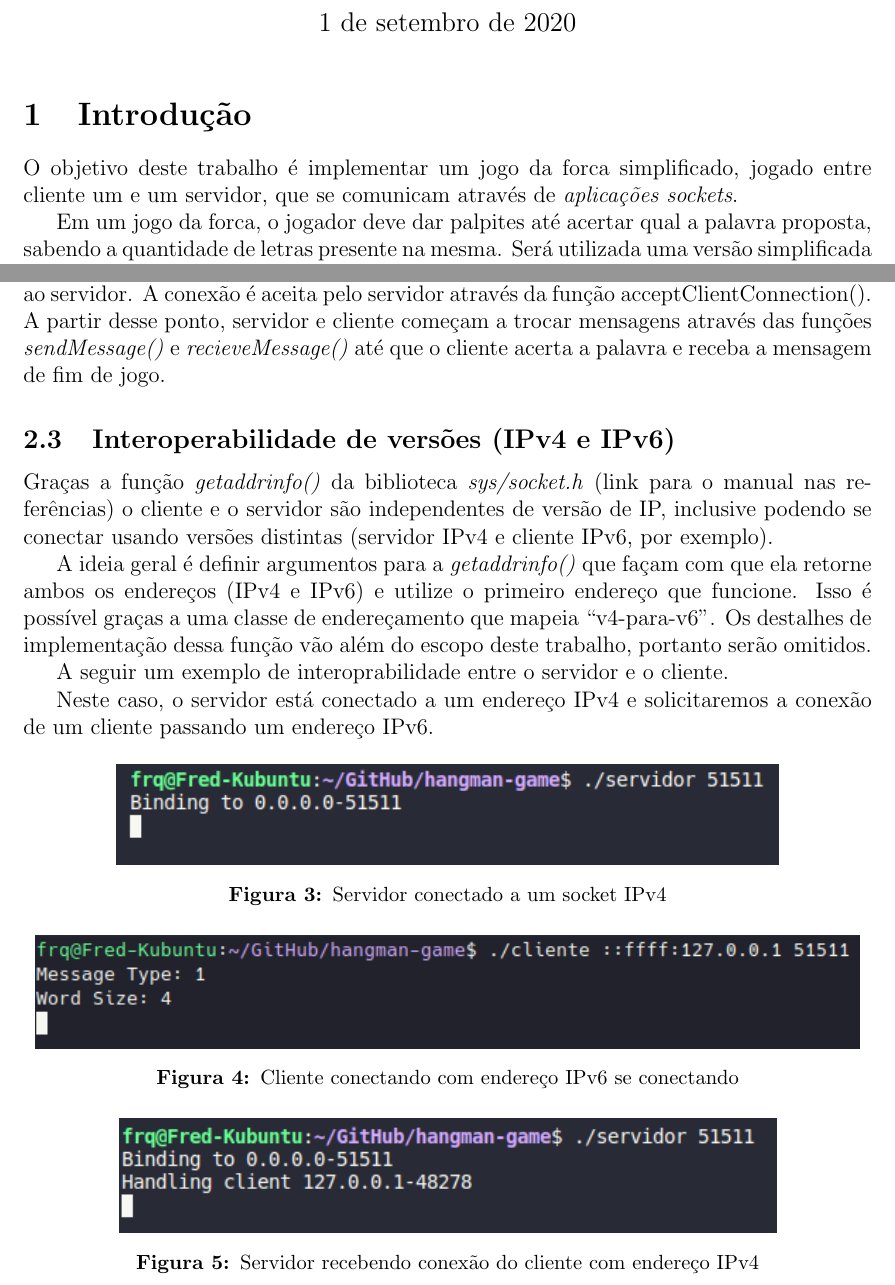
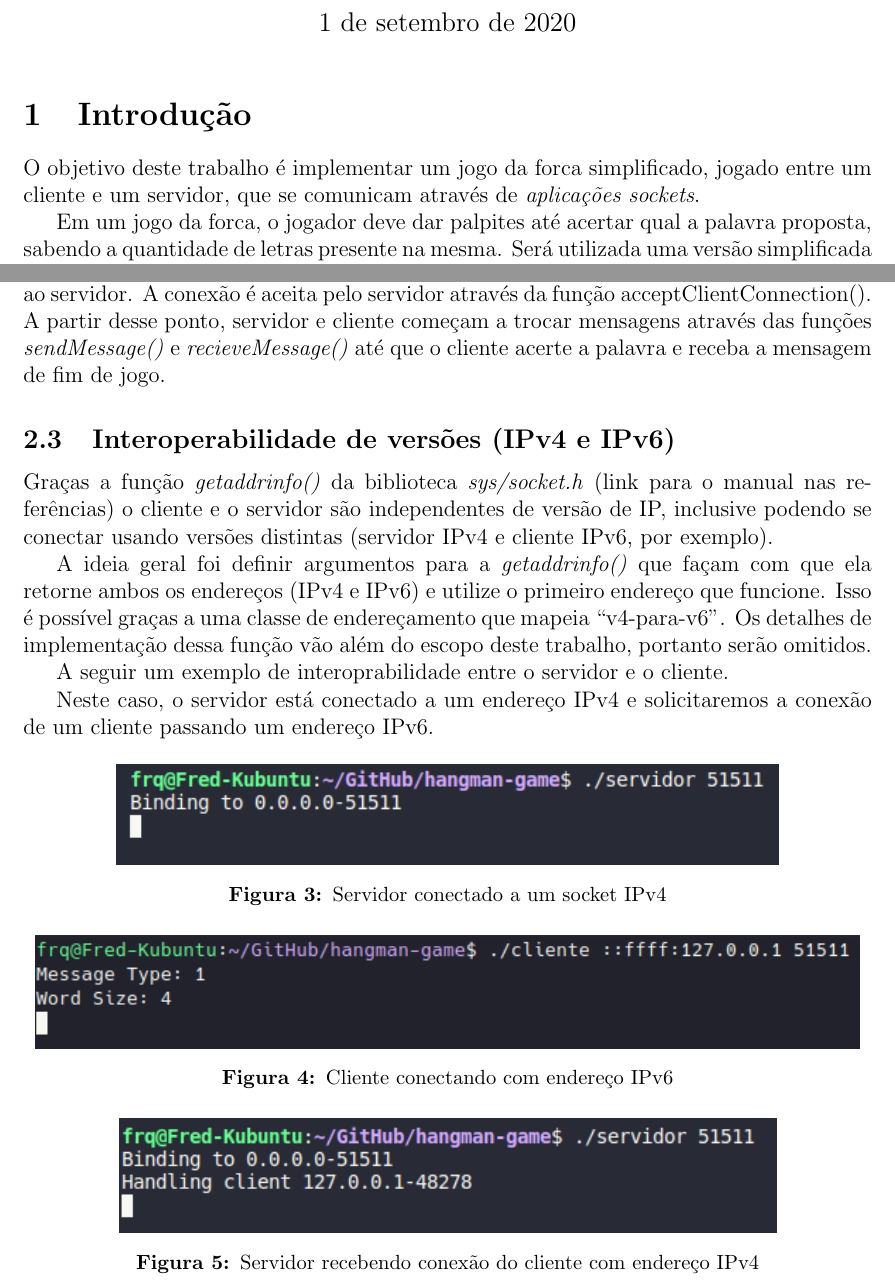
Before and after one commit to fredericoqueiroz/hangman-game, a LaTeX document (doc/doc.tex): two parts of pages 1 and 3 of 5, joined at a grey line, cut so that both start at the same text. Compiled offline with pdfLaTeX.

Commit message:
Updating doc

```diff
--- a/doc/doc.tex
+++ b/doc/doc.tex
@@ -21,8 +21,9 @@
 \maketitle
 
 \section{Introdução}
-O objetivo deste trabalho é implementar um jogo da forca simplificado, jogado entre cliente um
-e um servidor, que se comunicam através de \emph{aplicações sockets}. \par
+O objetivo deste trabalho é implementar um jogo da forca simplificado, jogado entre um cliente e um servidor, que se comunicam através de \emph{aplicações sockets}. \par
+
 Em um jogo da forca, o jogador deve dar palpites até acertar qual a palavra proposta, sabendo a quantidade de letras presente na mesma.
 Será utilizada uma versão simplificada onde os palpites errados não são contabilizados (o jogador não é `enforcado') e o jogo acaba quando todas as letras da palavra são encontradas. \par
+
 Neste jogo, o cliente envia letras como palpites e o servidor recebe e responde os locais de ocorrência da letra, dada que ela exista na palavra.
@@ -74,14 +75,14 @@ O esquema a seguir apresenta visualmente o funcionamento básico e o relacioname
 O servidor utiliza a função \emph{setupServerSocket()} para estabelecer um socket.
 O cliente utiliza a função \emph{setupClientSocket()} para estabelecer um socket, e em seguida, se conectar ao servidor.
 A conexão é aceita pelo servidor através da função \emph{}{acceptClientConnection()}.
-A partir desse ponto, servidor e cliente começam a trocar mensagens através das funções \emph{sendMessage()} e \emph{recieveMessage()}
-até que o cliente acerta a palavra e receba a mensagem de fim de jogo.
+A partir desse ponto, servidor e cliente começam a trocar mensagens através das funções \emph{sendMessage()} e \emph{recieveMessage()} até que o cliente acerte a palavra e receba a mensagem de fim de jogo.
 
 \subsection{Interoperabilidade de versões (IPv4 e IPv6)}
 Graças a função \emph{getaddrinfo()} da biblioteca \emph{sys/socket.h} (link para o manual nas referências)
 o cliente e o servidor são independentes de versão de IP, inclusive podendo se conectar usando versões distintas (servidor IPv4 e cliente IPv6, por exemplo). \par
-A ideia geral é definir argumentos para a \emph{getaddrinfo()} que façam com que ela retorne ambos os endereços (IPv4 e IPv6) e utilize o primeiro endereço que funcione.
-Isso é possível graças a uma classe de endereçamento que mapeia ``v4-para-v6''. Os destalhes de implementação dessa função vão além do escopo deste trabalho, portanto serão omitidos. \par
+
+A ideia geral foi definir argumentos para a \emph{getaddrinfo()} que façam com que ela retorne ambos os endereços (IPv4 e IPv6) e utilize o primeiro endereço que funcione.
+Isso é possível graças a uma classe de endereçamento que mapeia ``v4-para-v6''. Os detalhes de implementação dessa função vão além do escopo deste trabalho, portanto serão omitidos. \par
 
 A seguir um exemplo de interoprabilidade entre o servidor e o cliente. \par Neste caso, o servidor está conectado a um endereço IPv4 e solicitaremos a conexão de um cliente passando um endereço IPv6.
 
@@ -92,7 +93,7 @@ A seguir um exemplo de interoprabilidade entre o servidor e o cliente. \par Nest
 
 \begin{center}
     \includegraphics{Figura4.png}
-    \captionof{figure}{Cliente conectando com endereço IPv6 se conectando}
+    \captionof{figure}{Cliente conectando com endereço IPv6}
 \end{center}
 
 \begin{center}
```
Also changed, not shown: README.md, doc/doc.pdf, doc/doc.tex (2 more changed lines), 4 other files.
